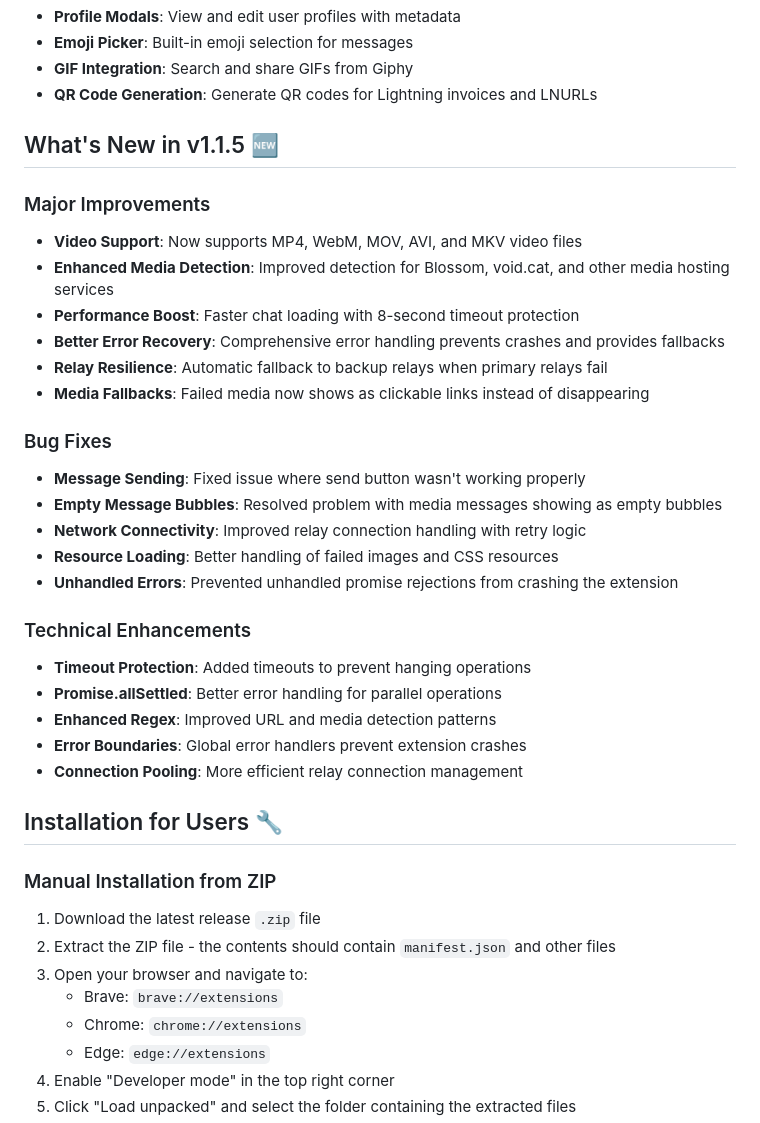
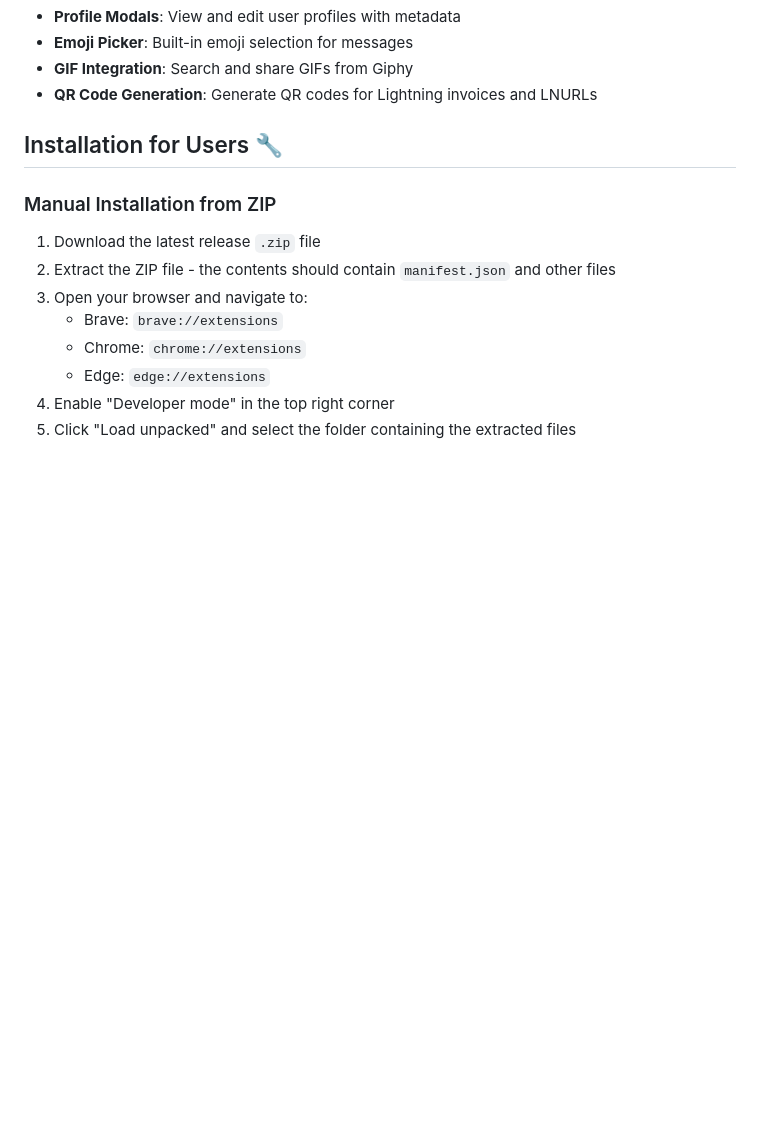
Before and after one commit to arbadacarbaYK/Tides, a Markdown page: README.md, the part around the change. GitHub-like rendering; blank space fills up the shorter version.

```diff
--- a/README.md
+++ b/README.md
@@ -34,29 +34,6 @@ Its Compatible with Chromium-based browsers like Brave (recommended), Chrome, or
 - **GIF Integration**: Search and share GIFs from Giphy
 - **QR Code Generation**: Generate QR codes for Lightning invoices and LNURLs
 
-## What's New in v1.1.5 🆕
-
-### Major Improvements
-- **Video Support**: Now supports MP4, WebM, MOV, AVI, and MKV video files
-- **Enhanced Media Detection**: Improved detection for Blossom, void.cat, and other media hosting services
-- **Performance Boost**: Faster chat loading with 8-second timeout protection
-- **Better Error Recovery**: Comprehensive error handling prevents crashes and provides fallbacks
-- **Relay Resilience**: Automatic fallback to backup relays when primary relays fail
-- **Media Fallbacks**: Failed media now shows as clickable links instead of disappearing
-
-### Bug Fixes
-- **Message Sending**: Fixed issue where send button wasn't working properly
-- **Empty Message Bubbles**: Resolved problem with media messages showing as empty bubbles
-- **Network Connectivity**: Improved relay connection handling with retry logic
-- **Resource Loading**: Better handling of failed images and CSS resources
-- **Unhandled Errors**: Prevented unhandled promise rejections from crashing the extension
-
-### Technical Enhancements
-- **Timeout Protection**: Added timeouts to prevent hanging operations
-- **Promise.allSettled**: Better error handling for parallel operations
-- **Enhanced Regex**: Improved URL and media detection patterns
-- **Error Boundaries**: Global error handlers prevent extension crashes
-- **Connection Pooling**: More efficient relay connection management
 
 ## Installation for Users 🔧
 
```
